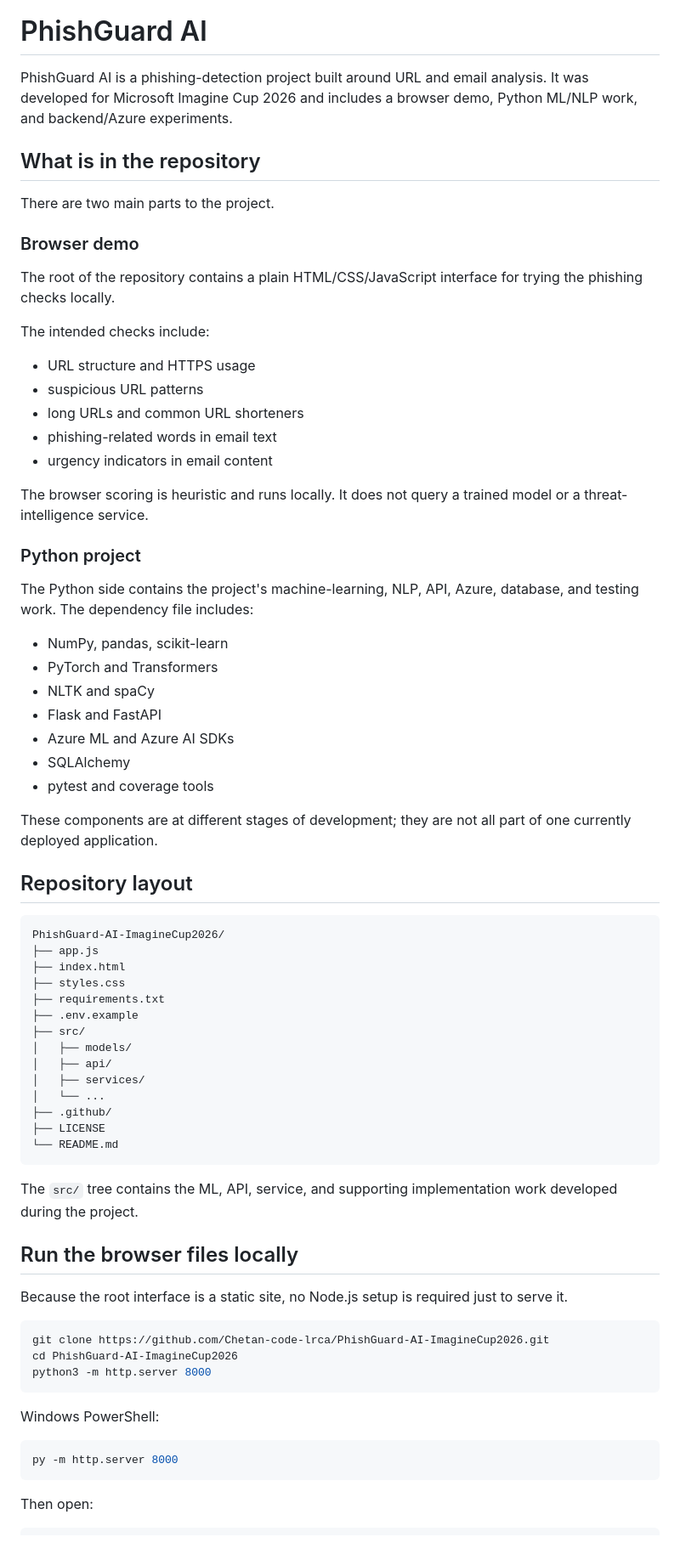
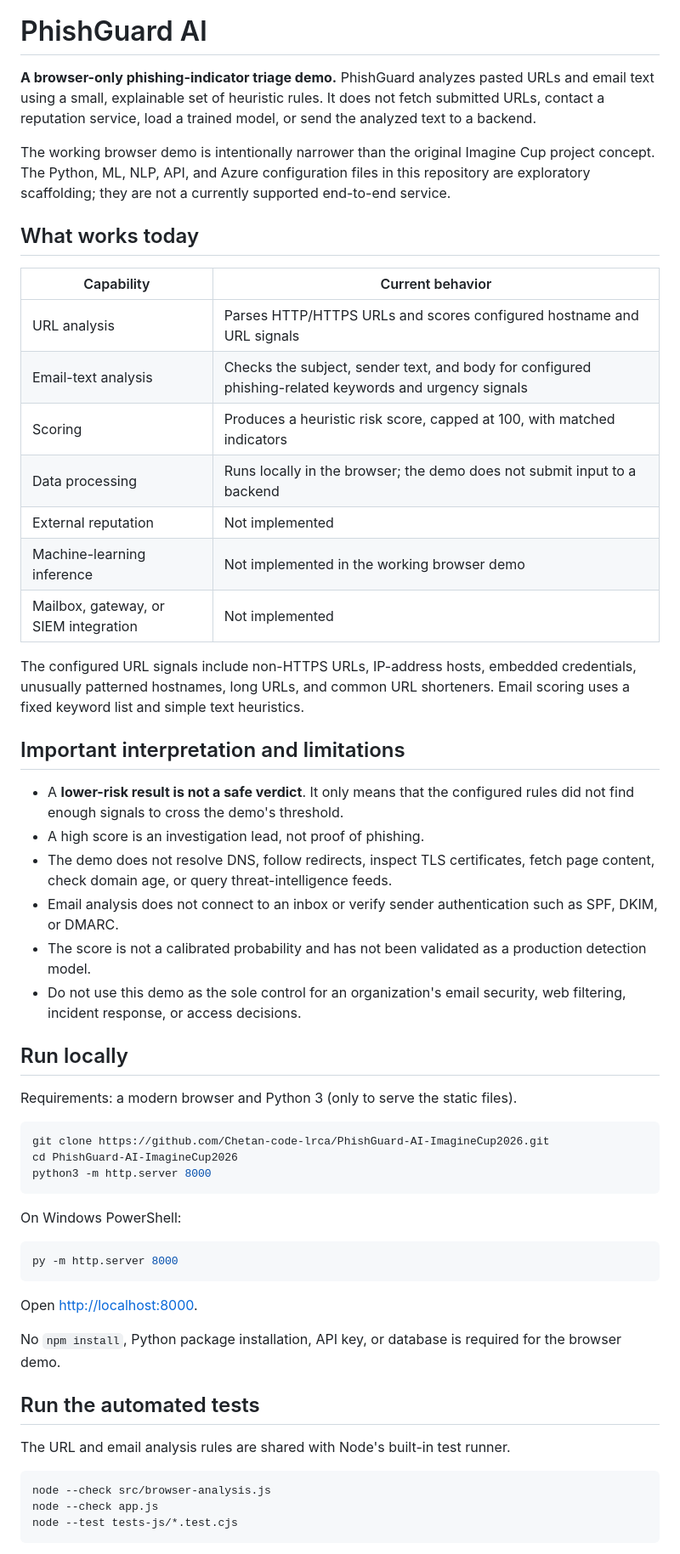
Before and after one commit to Chetan-code-lrca/PhishGuard-AI-ImagineCup2026, a Markdown page: README.md, the part around one of its changes. Shown at 85% size. Drawn GitHub-style.

Commit message:
product: clarify browser demo behavior in README.md

````diff
--- a/README.md
+++ b/README.md
@@ -2,65 +2,36 @@
 
 # PhishGuard AI
 
-PhishGuard AI is a phishing-detection project built around URL and email analysis. It was developed for Microsoft Imagine Cup 2026 and includes a browser demo, Python ML/NLP work, and backend/Azure experiments.
+**A browser-only phishing-indicator triage demo.** PhishGuard analyzes pasted URLs and email text using a small, explainable set of heuristic rules. It does not fetch submitted URLs, contact a reputation service, load a trained model, or send the analyzed text to a backend.
 
-## What is in the repository
+The working browser demo is intentionally narrower than the original Imagine Cup project concept. The Python, ML, NLP, API, and Azure configuration files in this repository are exploratory scaffolding; they are not a currently supported end-to-end service.
 
-There are two main parts to the project.
+## What works today
 
-### Browser demo
+| Capability | Current behavior |
+| --- | --- |
+| URL analysis | Parses HTTP/HTTPS URLs and scores configured hostname and URL signals |
+| Email-text analysis | Checks the subject, sender text, and body for configured phishing-related keywords and urgency signals |
+| Scoring | Produces a heuristic risk score, capped at 100, with matched indicators |
+| Data processing | Runs locally in the browser; the demo does not submit input to a backend |
+| External reputation | Not implemented |
+| Machine-learning inference | Not implemented in the working browser demo |
+| Mailbox, gateway, or SIEM integration | Not implemented |
 
-The root of the repository contains a plain HTML/CSS/JavaScript interface for trying the phishing checks locally.
+The configured URL signals include non-HTTPS URLs, IP-address hosts, embedded credentials, unusually patterned hostnames, long URLs, and common URL shorteners. Email scoring uses a fixed keyword list and simple text heuristics.
 
-The intended checks include:
+## Important interpretation and limitations
 
-- URL structure and HTTPS usage
-- suspicious URL patterns
-- long URLs and common URL shorteners
-- phishing-related words in email text
-- urgency indicators in email content
+- A **lower-risk result is not a safe verdict**. It only means that the configured rules did not find enough signals to cross the demo's threshold.
+- A high score is an investigation lead, not proof of phishing.
+- The demo does not resolve DNS, follow redirects, inspect TLS certificates, fetch page content, check domain age, or query threat-intelligence feeds.
+- Email analysis does not connect to an inbox or verify sender authentication such as SPF, DKIM, or DMARC.
+- The score is not a calibrated probability and has not been validated as a production detection model.
+- Do not use this demo as the sole control for an organization's email security, web filtering, incident response, or access decisions.
 
-The browser scoring is heuristic and runs locally. It does not query a trained model or a threat-intelligence service.
+## Run locally
 
-
-### Python project
-
-The Python side contains the project's machine-learning, NLP, API, Azure, database, and testing work. The dependency file includes:
-
-- NumPy, pandas, scikit-learn
-- PyTorch and Transformers
-- NLTK and spaCy
-- Flask and FastAPI
-- Azure ML and Azure AI SDKs
-- SQLAlchemy
-- pytest and coverage tools
-
-These components are at different stages of development; they are not all part of one currently deployed application.
-
-## Repository layout
-
-```text
-PhishGuard-AI-ImagineCup2026/
-├── app.js
-├── index.html
-├── styles.css
-├── requirements.txt
-├── .env.example
-├── src/
-│   ├── models/
-│   ├── api/
-│   ├── services/
-│   └── ...
-├── .github/
-├── LICENSE
-└── README.md
-```
-
-The `src/` tree contains the ML, API, service, and supporting implementation work developed during the project.
-
-## Run the browser files locally
-
-Because the root interface is a static site, no Node.js setup is required just to serve it.
+Requirements: a modern browser and Python 3 (only to serve the static files).
 
 ```bash
 git clone https://github.com/Chetan-code-lrca/PhishGuard-AI-ImagineCup2026.git
@@ -68,10 +39,23 @@ cd PhishGuard-AI-ImagineCup2026
 python3 -m http.server 8000
 ```
 
-Windows PowerShell:
+On Windows PowerShell:
 
 ```powershell
 py -m http.server 8000
 ```
 
-Then open:
+Open [http://localhost:8000](http://localhost:8000).
+
+No `npm install`, Python package installation, API key, or database is required for the browser demo.
+
+## Run the automated tests
+
+The URL and email analysis rules are shared with Node's built-in test runner.
+
+```bash
+node --check src/browser-analysis.js
+node --check app.js
+node --test tests-js/*.test.cjs
+```
+
````
Also changed, not shown: other parts of README.md (+22 -84 lines).
